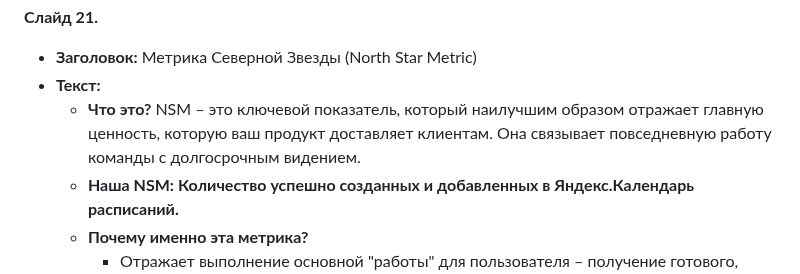
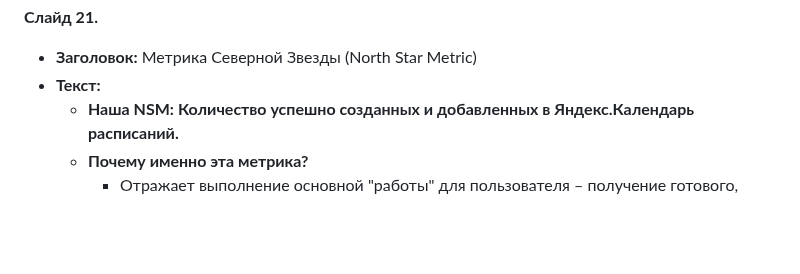
Before and after one commit to itssemen/ai_time_wizard, a Markdown page: management/text_for_presentation.md, the part around the change. Drawn GitHub-style; blank space fills up the shorter version.

```diff
--- a/management/text_for_presentation.md
+++ b/management/text_for_presentation.md
@@ -257,7 +257,6 @@
 
 *   **Заголовок:** Метрика Северной Звезды (North Star Metric)
 *   **Текст:**
-    *   **Что это?** NSM – это ключевой показатель, который наилучшим образом отражает главную ценность, которую ваш продукт доставляет клиентам. Она связывает повседневную работу команды с долгосрочным видением.
     *   **Наша NSM:** **Количество успешно созданных и добавленных в Яндекс.Календарь расписаний.**
     *   **Почему именно эта метрика?**
         *   Отражает выполнение основной "работы" для пользователя – получение готового, интегрированного плана.
```
